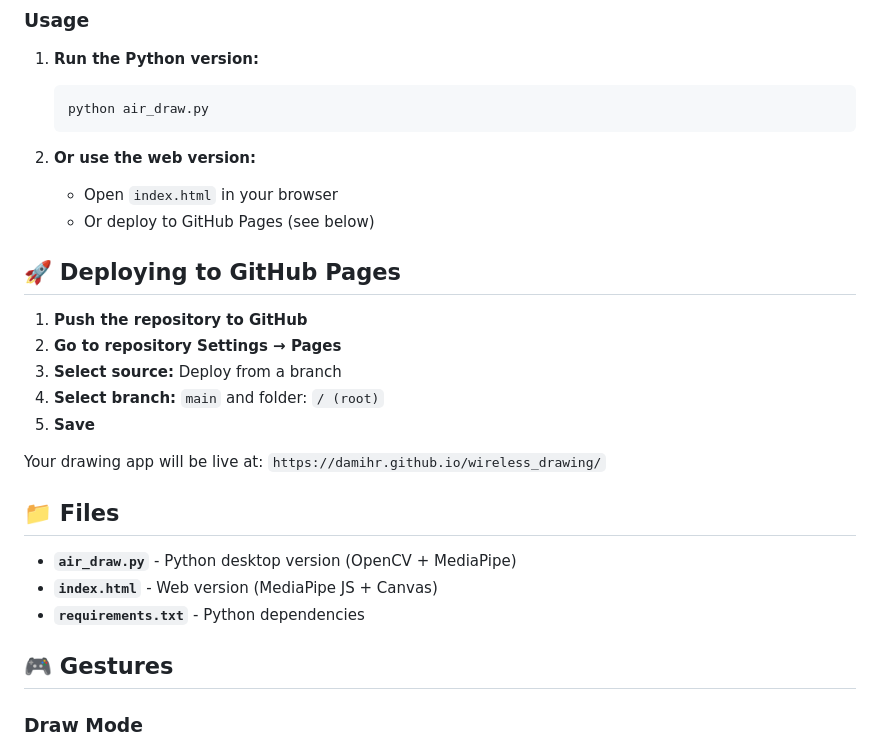
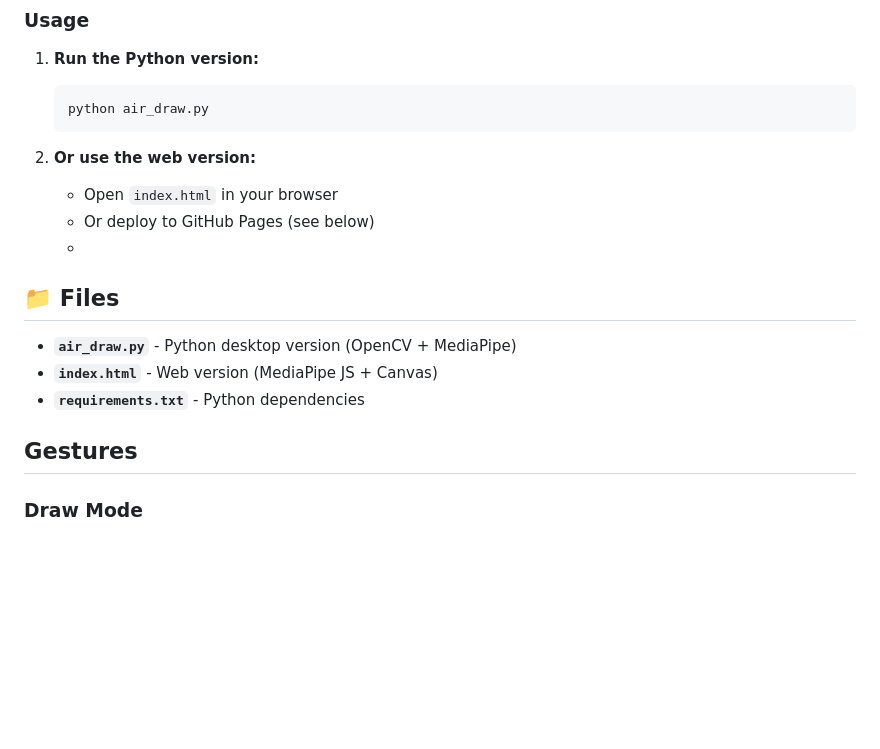
Before and after one commit to damihr/wireless_drawing, a Markdown page: README.md, the part around one of its changes. Drawn GitHub-style; blank space fills up the shorter version.

Commit message:
Refactor README for clarity and conciseness
Updated headings and removed deployment instructions for GitHub Pages.

```diff
--- a/README.md
+++ b/README.md
@@ -63,24 +63,14 @@ For running locally with Python.
 2. **Or use the web version:**
    - Open `index.html` in your browser
    - Or deploy to GitHub Pages (see below)
-
-## 🚀 Deploying to GitHub Pages
-
-1. **Push the repository to GitHub**
-2. **Go to repository Settings → Pages**
-3. **Select source:** Deploy from a branch
-4. **Select branch:** `main` and folder: `/ (root)`
-5. **Save**
-
-Your drawing app will be live at: `https://damihr.github.io/wireless_drawing/`
-
+   -
 ## 📁 Files
 
 - **`air_draw.py`** - Python desktop version (OpenCV + MediaPipe)
 - **`index.html`** - Web version (MediaPipe JS + Canvas)
 - **`requirements.txt`** - Python dependencies
 
-## 🎮 Gestures
+## Gestures
 
 ### Draw Mode
 - Pinch your thumb and index finger together
```
Also changed, not shown: other parts of README.md (+5 -5 lines).
